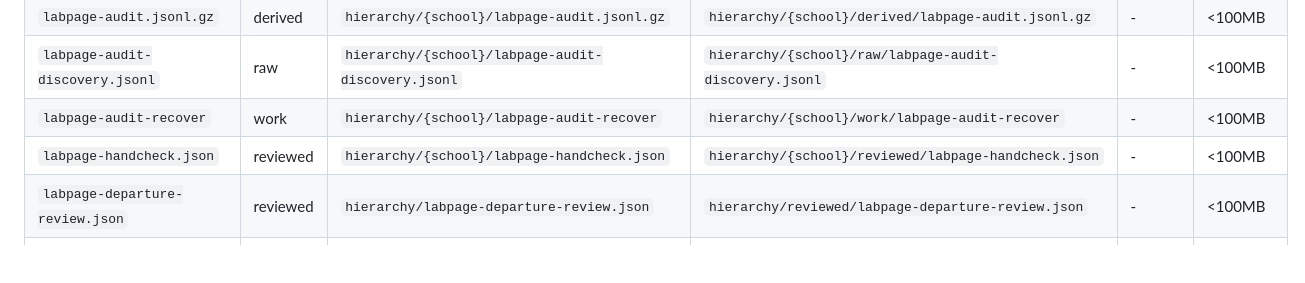
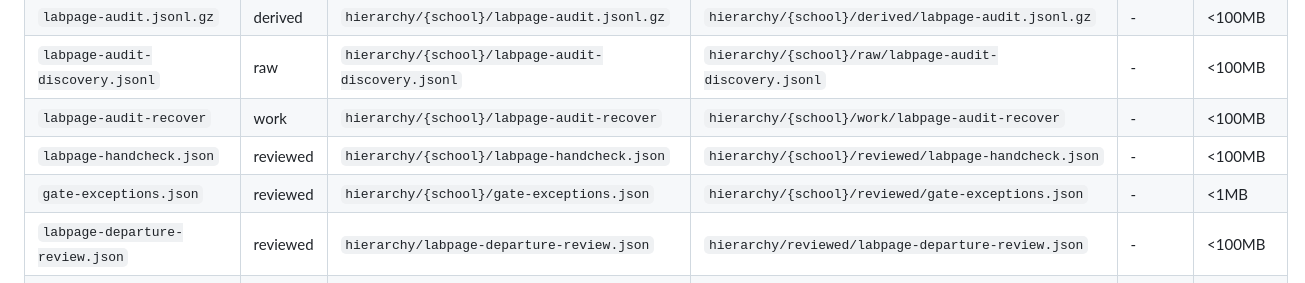
Before and after one commit to liv-daliberti/cs-labs-atlas, a Markdown page: docs/DATA-LAYOUT.md, the part around the change. GitHub-like rendering; blank space fills up the shorter version.

Commit message:
DATA-LAYOUT: gate-exceptions.json
Co-Authored-By: Claude Sonnet 5.5 <noreply@anthropic.com>

```diff
--- a/docs/DATA-LAYOUT.md
+++ b/docs/DATA-LAYOUT.md
@@ -155,6 +155,7 @@ Tracked: tracked files / files on disk today, across the schools. Size: the larg
 | `labpage-audit-discovery.jsonl` | raw | `hierarchy/{school}/labpage-audit-discovery.jsonl` | `hierarchy/{school}/raw/labpage-audit-discovery.jsonl` | - | <100MB |
 | `labpage-audit-recover` | work | `hierarchy/{school}/labpage-audit-recover` | `hierarchy/{school}/work/labpage-audit-recover` | - | <100MB |
 | `labpage-handcheck.json` | reviewed | `hierarchy/{school}/labpage-handcheck.json` | `hierarchy/{school}/reviewed/labpage-handcheck.json` | - | <100MB |
+| `gate-exceptions.json` | reviewed | `hierarchy/{school}/gate-exceptions.json` | `hierarchy/{school}/reviewed/gate-exceptions.json` | - | <1MB |
 | `labpage-departure-review.json` | reviewed | `hierarchy/labpage-departure-review.json` | `hierarchy/reviewed/labpage-departure-review.json` | - | <100MB |
 | `labpage-audit-summary.json` | derived | `hierarchy/labpage-audit-summary.json` | `hierarchy/derived/labpage-audit-summary.json` | - | <100MB |
 | `tobagi-review.json` | reviewed | `hierarchy/{school}/tobagi-review.json` | `hierarchy/{school}/reviewed/tobagi-review.json` | - | <100MB |
```
